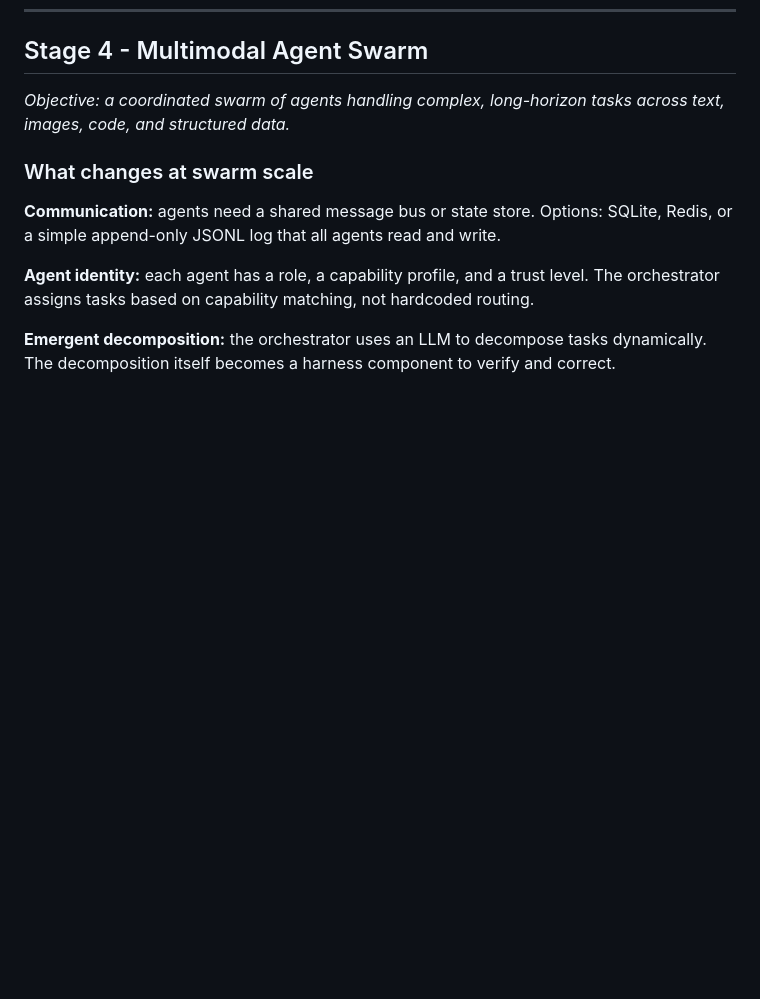
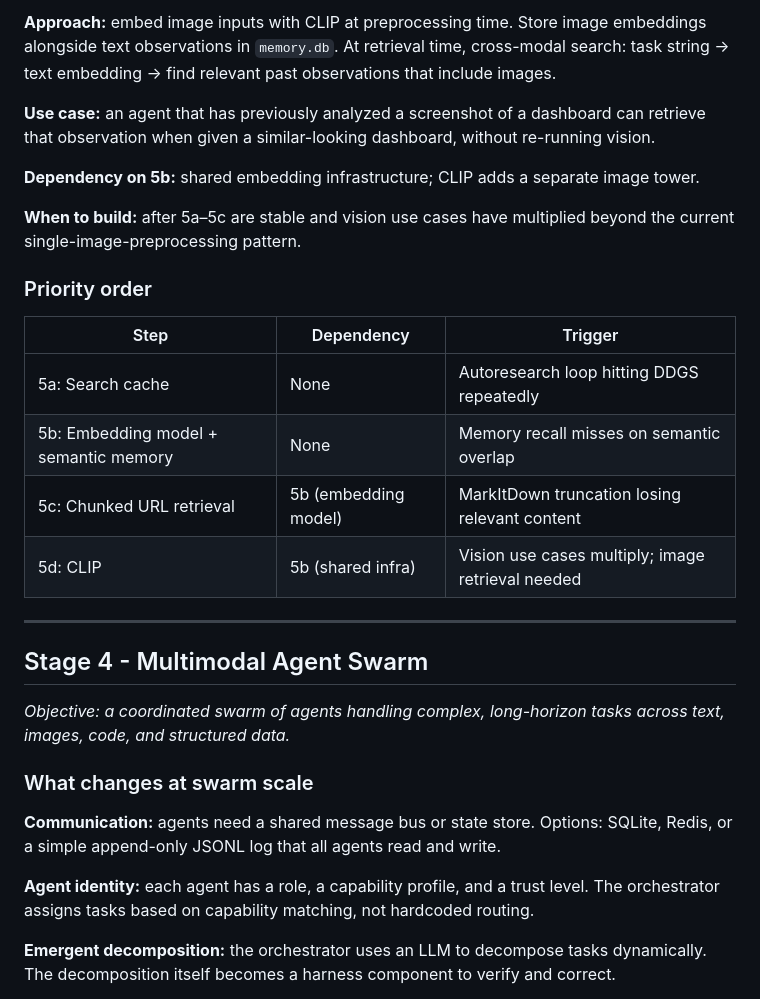
Before and after one commit to nickmccarty/ollama-pi-harness, a Markdown page: roadmap.md, the part around one of its changes. GitHub-like rendering; blank space fills up the shorter version.

```diff
--- a/roadmap.md
+++ b/roadmap.md
@@ -267,3 +311,22 @@ Install TinyTroupe: `pip install git+https://github.com/microsoft/TinyTroupe.git
+**Approach:** embed image inputs with CLIP at preprocessing time. Store image embeddings alongside text observations in `memory.db`. At retrieval time, cross-modal search: task string → text embedding → find relevant past observations that include images.
+
+**Use case:** an agent that has previously analyzed a screenshot of a dashboard can retrieve that observation when given a similar-looking dashboard, without re-running vision.
+
+**Dependency on 5b:** shared embedding infrastructure; CLIP adds a separate image tower.
+
+**When to build:** after 5a–5c are stable and vision use cases have multiplied beyond the current single-image-preprocessing pattern.
+
+### Priority order
+
+| Step | Dependency | Trigger |
+|------|-----------|---------|
+| 5a: Search cache | None | Autoresearch loop hitting DDGS repeatedly |
+| 5b: Embedding model + semantic memory | None | Memory recall misses on semantic overlap |
+| 5c: Chunked URL retrieval | 5b (embedding model) | MarkItDown truncation losing relevant content |
+| 5d: CLIP | 5b (shared infra) | Vision use cases multiply; image retrieval needed |
+
+---
+
 ## Stage 4 - Multimodal Agent Swarm
 
 *Objective: a coordinated swarm of agents handling complex, long-horizon tasks across text, images, code, and structured data.*
```
Also changed, not shown: other parts of roadmap.md (+44 -0 lines).
